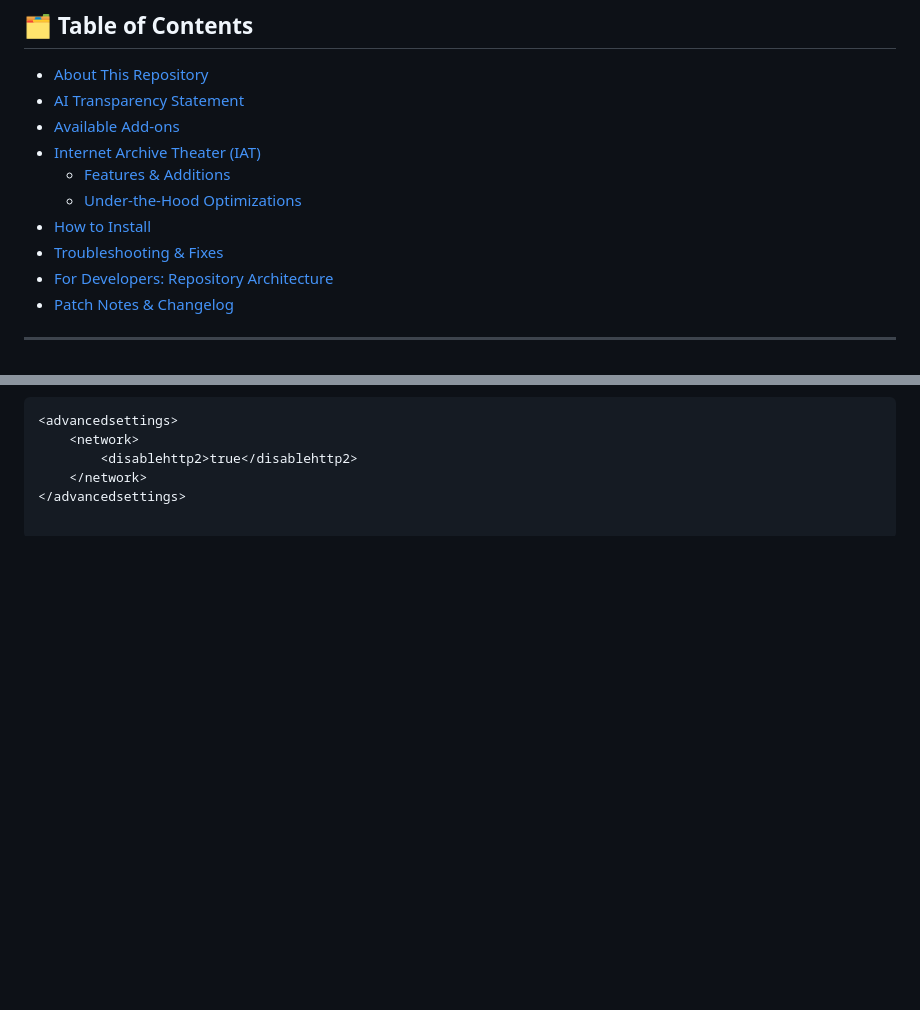
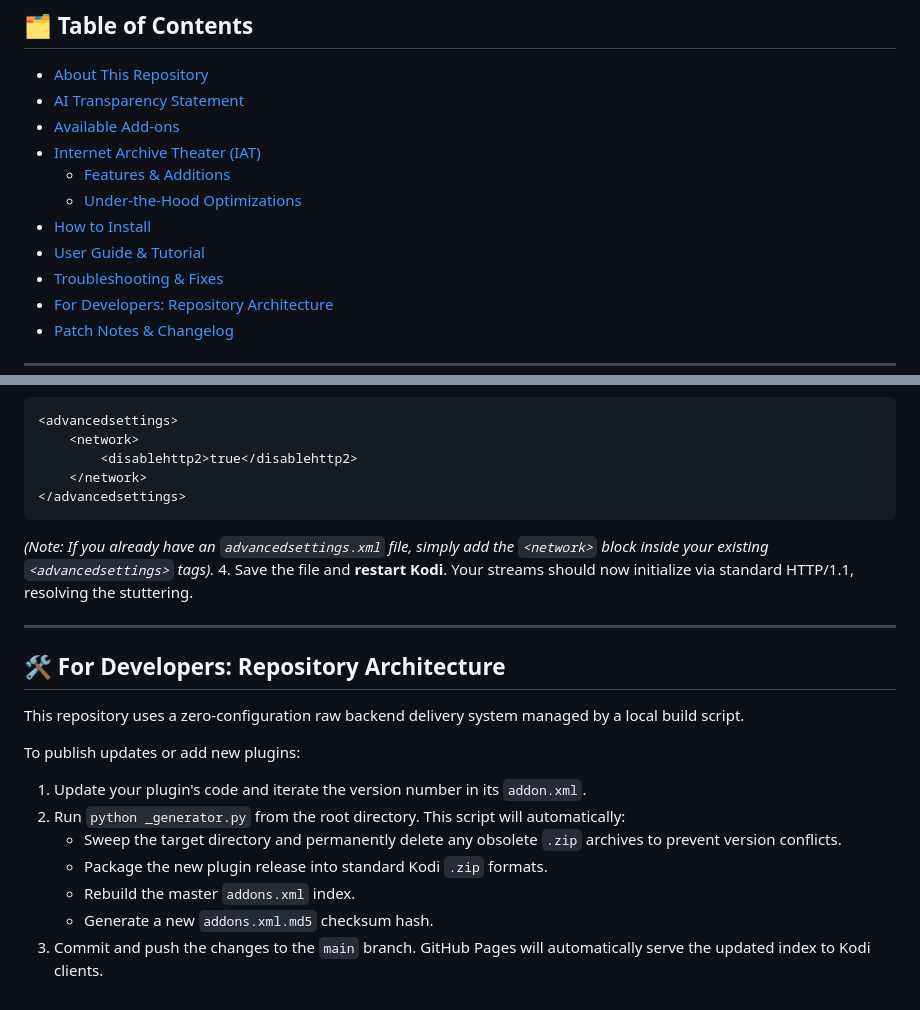
Before and after one commit to PythonTrousers/kodi, a Markdown page: README.md, 2 parts joined by grey strips. GitHub-like rendering; blank space fills up the shorter version.

````diff
--- a/README.md
+++ b/README.md
@@ -10,6 +10,7 @@ Welcome to the official Kodi repository for PythonTrousers. This repository host
   * [Features & Additions](#features)
   * [Under-the-Hood Optimizations](#optimizations)
 * [How to Install](#install)
+* [User Guide & Tutorial](#tutorial)
 * [Troubleshooting & Fixes](#troubleshooting)
 * [For Developers: Repository Architecture](#developers)
 * [Patch Notes & Changelog](CHANGELOG.md)
@@ -93,3 +128,21 @@ If you are experiencing buffering loops or the addon fails to track your resume
         <disablehttp2>true</disablehttp2>
     </network>
 </advancedsettings>
+```
+   *(Note: If you already have an `advancedsettings.xml` file, simply add the `<network>` block inside your existing `<advancedsettings>` tags).*
+4. Save the file and **restart Kodi**. Your streams should now initialize via standard HTTP/1.1, resolving the stuttering.
+
+---
+
+## <a id="developers"></a>🛠 For Developers: Repository Architecture
+
+This repository uses a zero-configuration raw backend delivery system managed by a local build script.
+
+To publish updates or add new plugins:
+1. Update your plugin's code and iterate the version number in its `addon.xml`.
+2. Run `python _generator.py` from the root directory. This script will automatically:
+   * Sweep the target directory and permanently delete any obsolete `.zip` archives to prevent version conflicts.
+   * Package the new plugin release into standard Kodi `.zip` formats.
+   * Rebuild the master `addons.xml` index.
+   * Generate a new `addons.xml.md5` checksum hash.
+3. Commit and push the changes to the `main` branch. GitHub Pages will automatically serve the updated index to Kodi clients.
````
Also changed, not shown: other parts of README.md (+34 -0 lines), CHANGELOG.md (added, +87 -0 lines).
